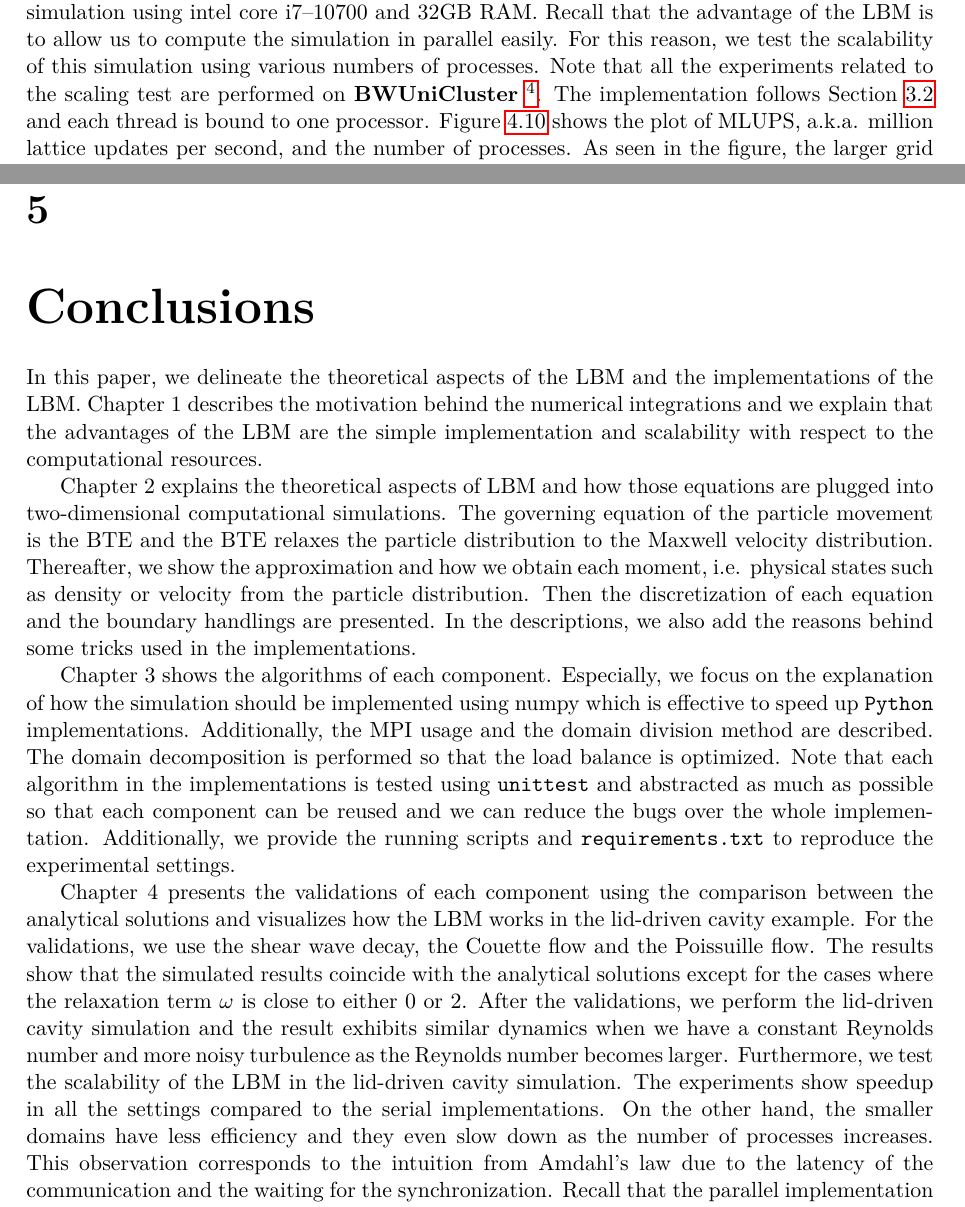
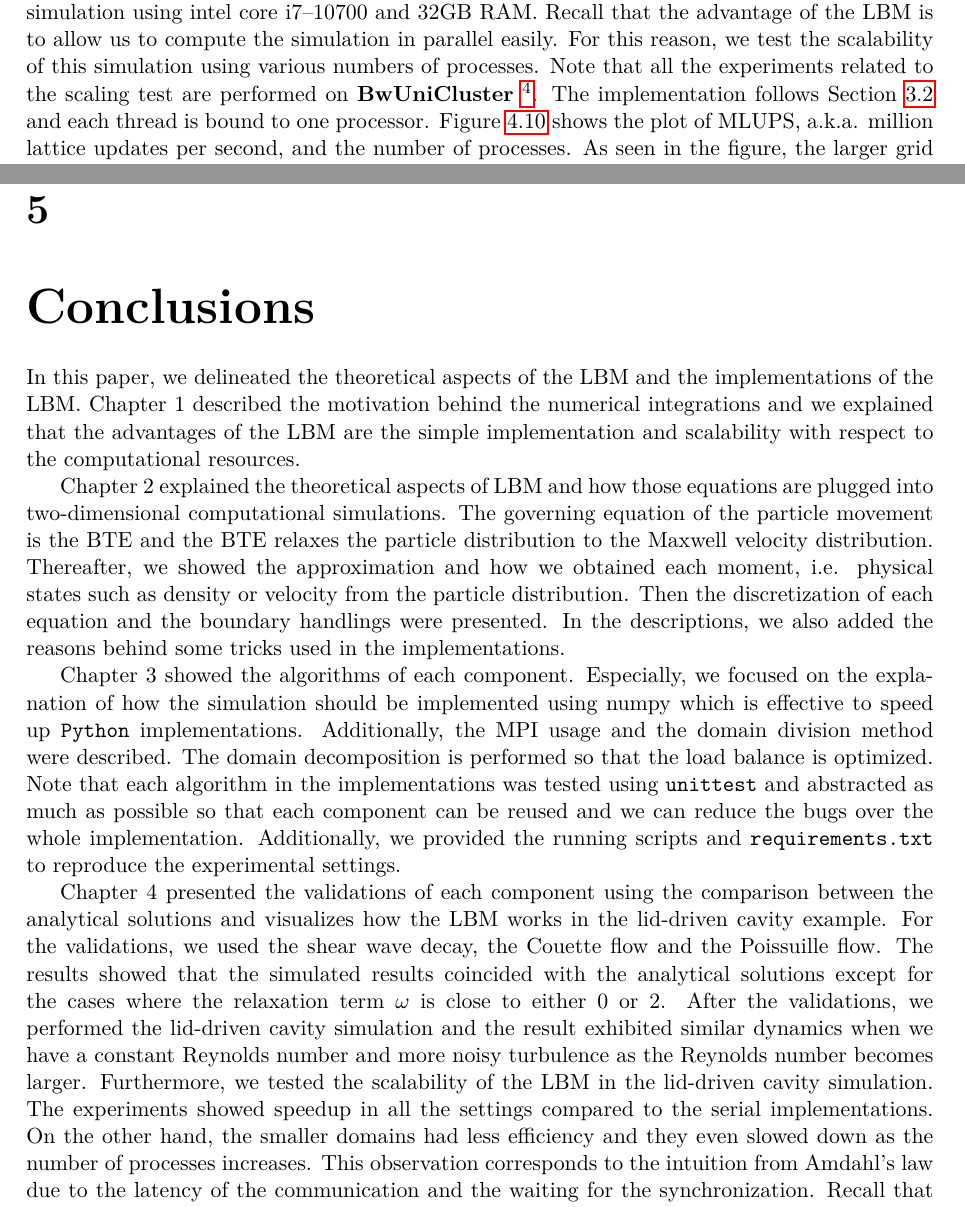
Before and after one commit to nabenabe0928/high-performance-computing-fluid-dynamics-with-python, a LaTeX document (submission/submission.tex, which reads submission/chapters/conclusions.tex, submission/chapters/numerical-results.tex): two parts of pages 19 and 24 of 26, joined at a grey line, cut so that both start at the same text. Compiled offline with pdfLaTeX.

Commit message:
[fix] Fix present tenses in the conclusion to past tenses

```diff
--- a/submission/chapters/conclusions.tex
+++ b/submission/chapters/conclusions.tex
@@ -1,64 +1,64 @@
 \chapter{Conclusions}
 \vspace{-8mm}
 In this paper,
-we delineate the theoretical aspects of the LBM
+we delineated the theoretical aspects of the LBM
 and the implementations of the LBM.
-Chapter 1 describes the motivation behind the numerical integrations
+Chapter 1 described the motivation behind the numerical integrations
 and
-we explain that the advantages of the LBM
+we explained that the advantages of the LBM
 are the simple implementation
 and scalability with respect to the computational
 resources.
 
-Chapter 2 explains the theoretical aspects of LBM
+Chapter 2 explained the theoretical aspects of LBM
 and how those equations are plugged into two-dimensional
 computational simulations.
 The governing equation of the particle movement is
 the BTE and the BTE relaxes the particle distribution
 to the Maxwell velocity distribution.
-Thereafter, we show the approximation and how we obtain each moment, i.e.
+Thereafter, we showed the approximation and how we obtained each moment, i.e.
 physical states such as density or velocity
 from the particle distribution.
 Then the discretization of each equation and
-the boundary handlings are presented.
-In the descriptions, we also add the
+the boundary handlings were presented.
+In the descriptions, we also added the
 reasons behind some tricks used in the implementations.
 
-Chapter 3 shows the algorithms of each component.
-Especially, we focus on the explanation of how
+Chapter 3 showed the algorithms of each component.
+Especially, we focused on the explanation of how
 the simulation should be implemented using numpy
 which is effective to speed up {\tt Python} implementations.
 Additionally, the MPI usage and the domain division method
-are described.
+were described.
 The domain decomposition is performed so that the
 load balance is optimized.
 Note that each algorithm in the implementations
-is tested using {\tt unittest} and abstracted as much as possible
+was tested using {\tt unittest} and abstracted as much as possible
 so that each component can be reused and we can reduce
 the bugs over the whole implementation.
-Additionally, we provide the running scripts and {\tt requirements.txt}
+Additionally, we provided the running scripts and {\tt requirements.txt}
 to reproduce the experimental settings.
 
-Chapter 4 presents the validations of each component
+Chapter 4 presented the validations of each component
 using the comparison between the analytical solutions
 and visualizes how the LBM works in the lid-driven cavity
 example.
-For the validations, we use the shear wave decay,
+For the validations, we used the shear wave decay,
 the Couette flow and the Poissuille flow.
-The results show that the simulated results
-coincide with the analytical solutions except for
+The results showed that the simulated results
+coincided with the analytical solutions except for
 the cases where the relaxation term $\omega$ is
 close to either $0$ or $2$.
-After the validations, we perform the lid-driven cavity simulation
-and the result exhibits similar dynamics when we have a constant Reynolds number
+After the validations, we performed the lid-driven cavity simulation
+and the result exhibited similar dynamics when we have a constant Reynolds number
 and more noisy turbulence as the Reynolds number becomes larger.
-Furthermore, we test the scalability of the LBM in the lid-driven cavity simulation.
-The experiments show speedup in all the settings compared to
+Furthermore, we tested the scalability of the LBM in the lid-driven cavity simulation.
+The experiments showed speedup in all the settings compared to
 the serial implementations.
-On the other hand, the smaller domains have
-less efficiency and they even slow down as the number of processes increases.
+On the other hand, the smaller domains had
+less efficiency and they even slowed down as the number of processes increases.
 This observation corresponds to the intuition from Amdahl's law due to
 the latency of the communication and the waiting for the synchronization.
-Recall that the parallel implementation is tested by the direct
+Recall that the parallel implementation was tested by the direct
 comparison of the velocity field with the identical settings
 as the serial implementation.
--- a/submission/chapters/numerical-results.tex
+++ b/submission/chapters/numerical-results.tex
@@ -513,7 +513,7 @@ parallel easily.
 For this reason, we test the scalability of this simulation using
 various numbers of processes.
 Note that all the experiments related to the scaling test
-are performed on {\bf BWUniCluster}
+are performed on {\bf BwUniCluster}
 \footnote{https://wiki.bwhpc.de/e/Category:BwUniCluster\_2.0}.
 The implementation follows Section~\ref{section-mpi}
 and each thread is bound to one processor.
```
Also changed, not shown: submission/submission.pdf.
